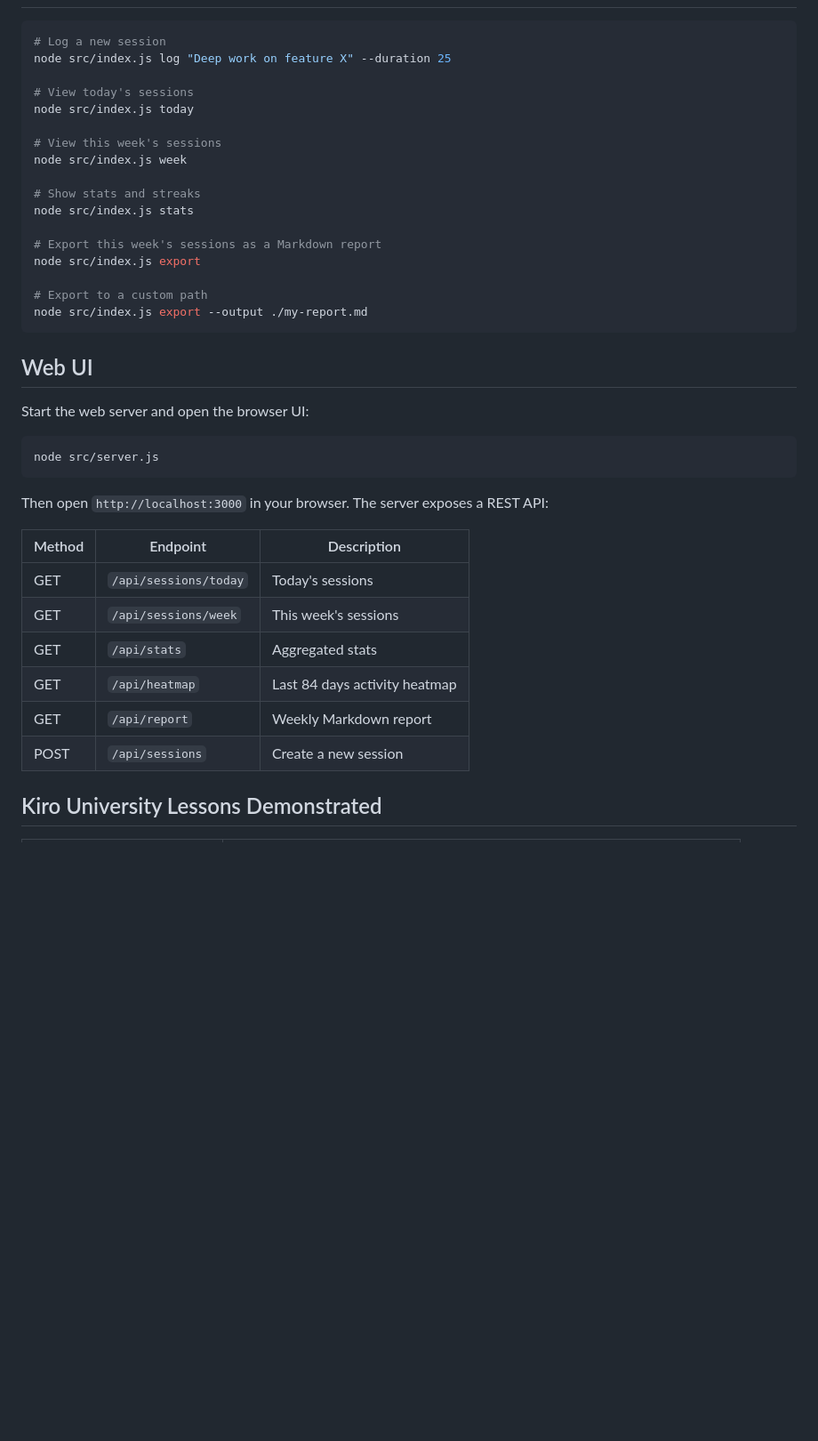
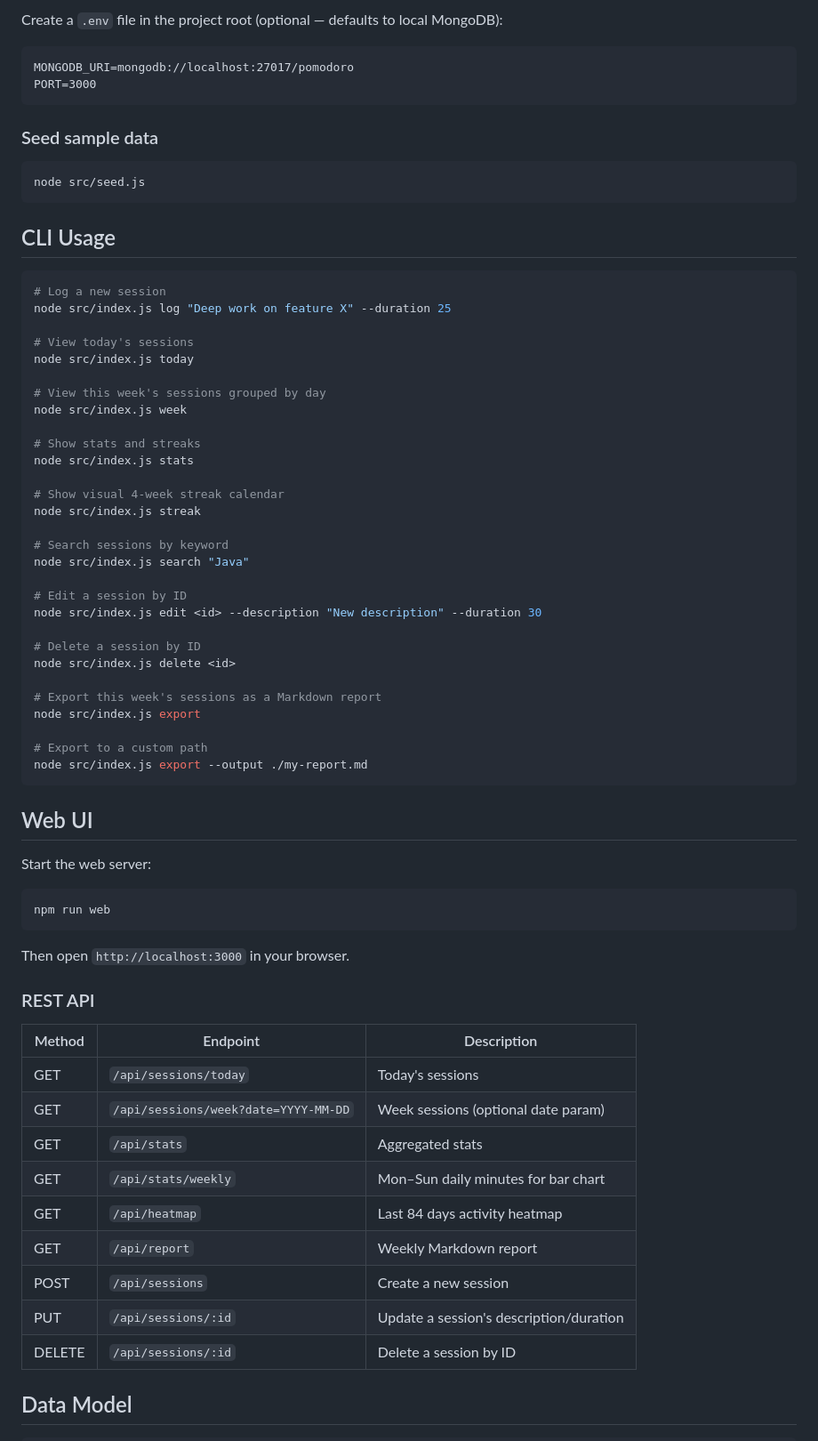
Before and after one commit to vishnupriyarajkumar/Kiro-university-project, a Markdown page: README.md, the part around one of its changes. Shown at 89% size. GitHub-like rendering; blank space fills up the shorter version.

````diff
--- a/README.md
+++ b/README.md
@@ -51,3 +82,17 @@ pomodoro-session-logger/
+Create a `.env` file in the project root (optional — defaults to local MongoDB):
+
+```
+MONGODB_URI=mongodb://localhost:27017/pomodoro
+PORT=3000
+```
+
+### Seed sample data
+
+```bash
+node src/seed.js
+```
+
+## CLI Usage
 
 ```bash
 # Log a new session
@@ -56,11 +101,23 @@ node src/index.js log "Deep work on feature X" --duration 25
 # View today's sessions
 node src/index.js today
 
-# View this week's sessions
+# View this week's sessions grouped by day
 node src/index.js week
 
 # Show stats and streaks
 node src/index.js stats
+
+# Show visual 4-week streak calendar
+node src/index.js streak
+
+# Search sessions by keyword
+node src/index.js search "Java"
+
+# Edit a session by ID
+node src/index.js edit <id> --description "New description" --duration 30
+
+# Delete a session by ID
+node src/index.js delete <id>
 
 # Export this week's sessions as a Markdown report
 node src/index.js export
@@ -71,22 +128,27 @@ node src/index.js export --output ./my-report.md
 
 ## Web UI
 
-Start the web server and open the browser UI:
+Start the web server:
 
 ```bash
-node src/server.js
+npm run web
 ```
 
-Then open `http://localhost:3000` in your browser. The server exposes a REST API:
+Then open `http://localhost:3000` in your browser.
+
+### REST API
 
 | Method | Endpoint | Description |
-|---|---|---|
+|--------|----------|-------------|
 | GET | `/api/sessions/today` | Today's sessions |
-| GET | `/api/sessions/week` | This week's sessions |
+| GET | `/api/sessions/week?date=YYYY-MM-DD` | Week sessions (optional date param) |
 | GET | `/api/stats` | Aggregated stats |
+| GET | `/api/stats/weekly` | Mon–Sun daily minutes for bar chart |
 | GET | `/api/heatmap` | Last 84 days activity heatmap |
 | GET | `/api/report` | Weekly Markdown report |
 | POST | `/api/sessions` | Create a new session |
+| PUT | `/api/sessions/:id` | Update a session's description/duration |
+| DELETE | `/api/sessions/:id` | Delete a session by ID |
 
-## Kiro University Lessons Demonstrated
+## Data Model
 
````
Also changed, not shown: other parts of README.md (+66 -17 lines).
